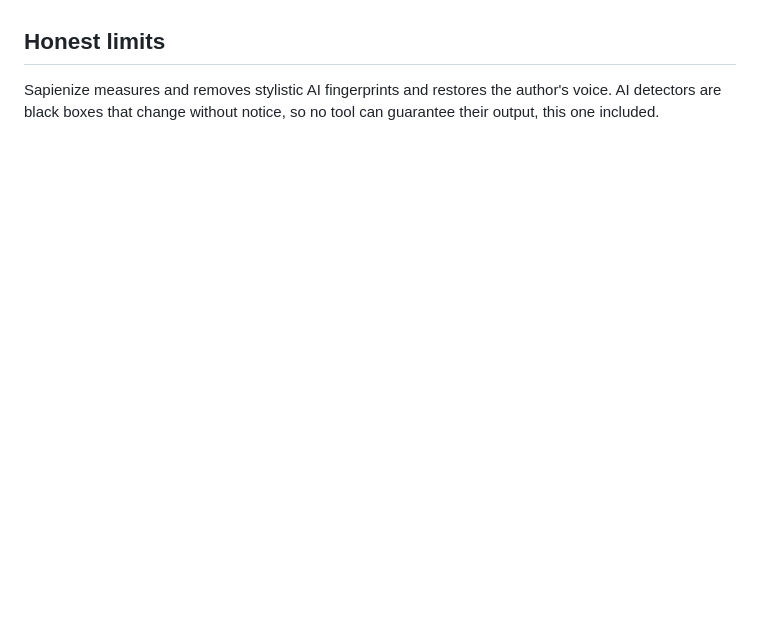
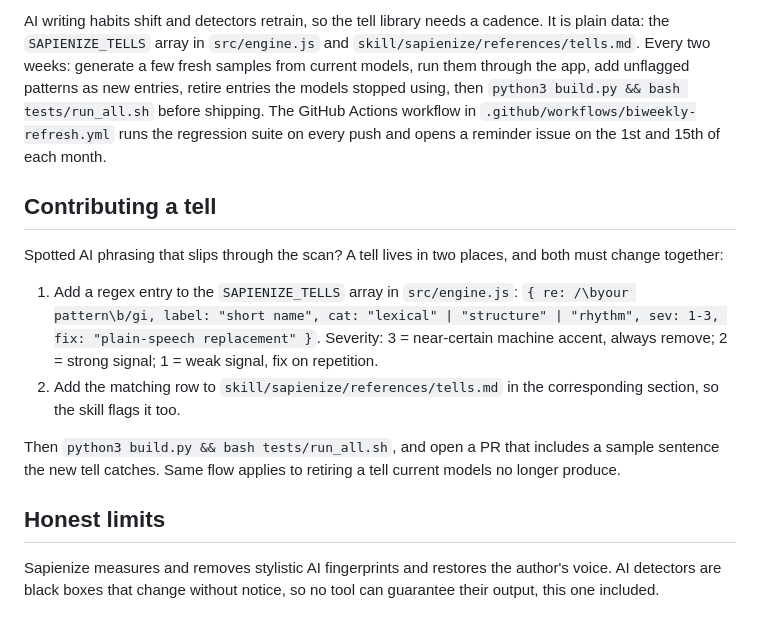
Before and after one commit to tmanish/sapienize, a Markdown page: README.md, the part around one of its changes. Drawn GitHub-style; blank space fills up the shorter version.

```diff
--- a/README.md
+++ b/README.md
@@ -37,3 +48,13 @@ Install `sapienize.skill` in Claude, then ask: "sapienize this draft" or "make t
+AI writing habits shift and detectors retrain, so the tell library needs a cadence. It is plain data: the `SAPIENIZE_TELLS` array in `src/engine.js` and `skill/sapienize/references/tells.md`. Every two weeks: generate a few fresh samples from current models, run them through the app, add unflagged patterns as new entries, retire entries the models stopped using, then `python3 build.py && bash tests/run_all.sh` before shipping. The GitHub Actions workflow in `.github/workflows/biweekly-refresh.yml` runs the regression suite on every push and opens a reminder issue on the 1st and 15th of each month.
+
+## Contributing a tell
+
+Spotted AI phrasing that slips through the scan? A tell lives in two places, and both must change together:
+
+1. Add a regex entry to the `SAPIENIZE_TELLS` array in `src/engine.js`: `{ re: /\byour pattern\b/gi, label: "short name", cat: "lexical" | "structure" | "rhythm", sev: 1-3, fix: "plain-speech replacement" }`. Severity: 3 = near-certain machine accent, always remove; 2 = strong signal; 1 = weak signal, fix on repetition.
+2. Add the matching row to `skill/sapienize/references/tells.md` in the corresponding section, so the skill flags it too.
+
+Then `python3 build.py && bash tests/run_all.sh`, and open a PR that includes a sample sentence the new tell catches. Same flow applies to retiring a tell current models no longer produce.
 
 ## Honest limits
 
```
Also changed, not shown: other parts of README.md (+23 -12 lines).
